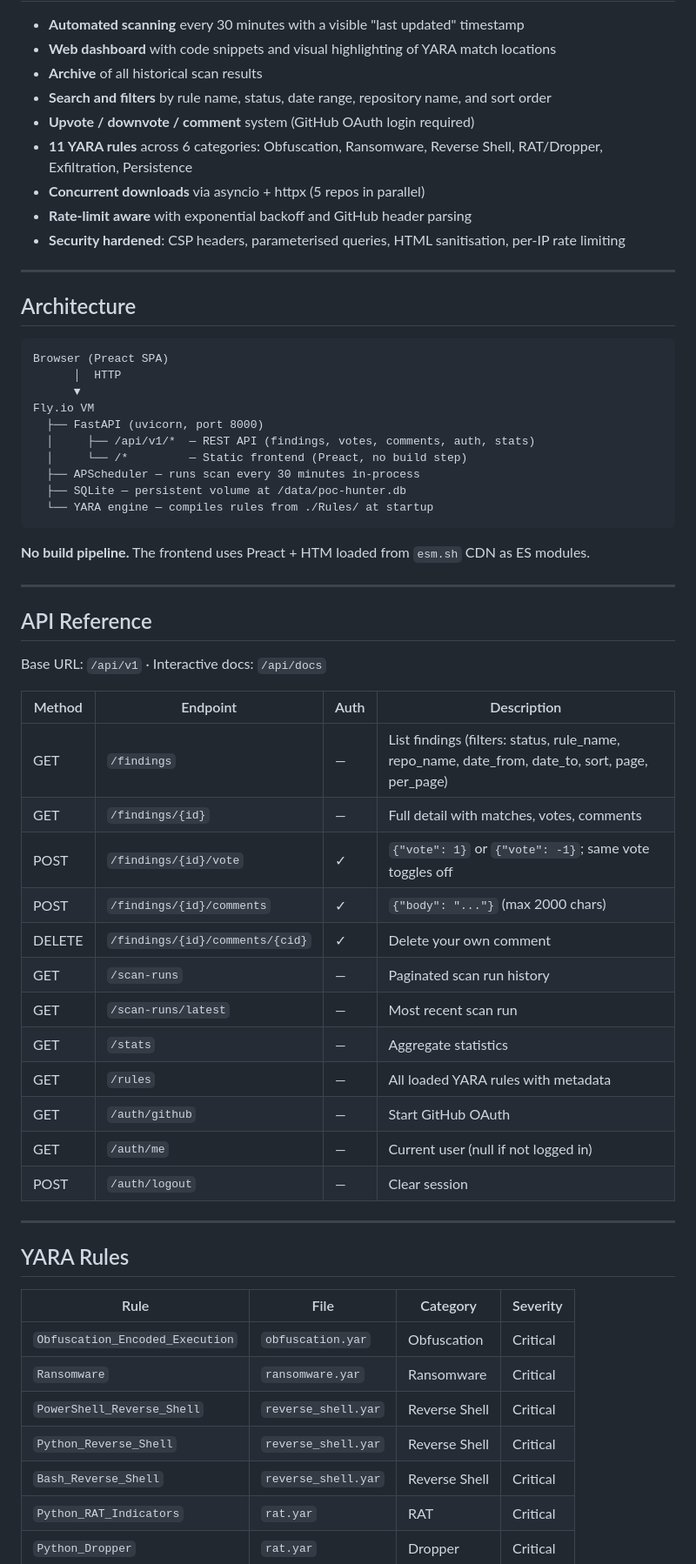
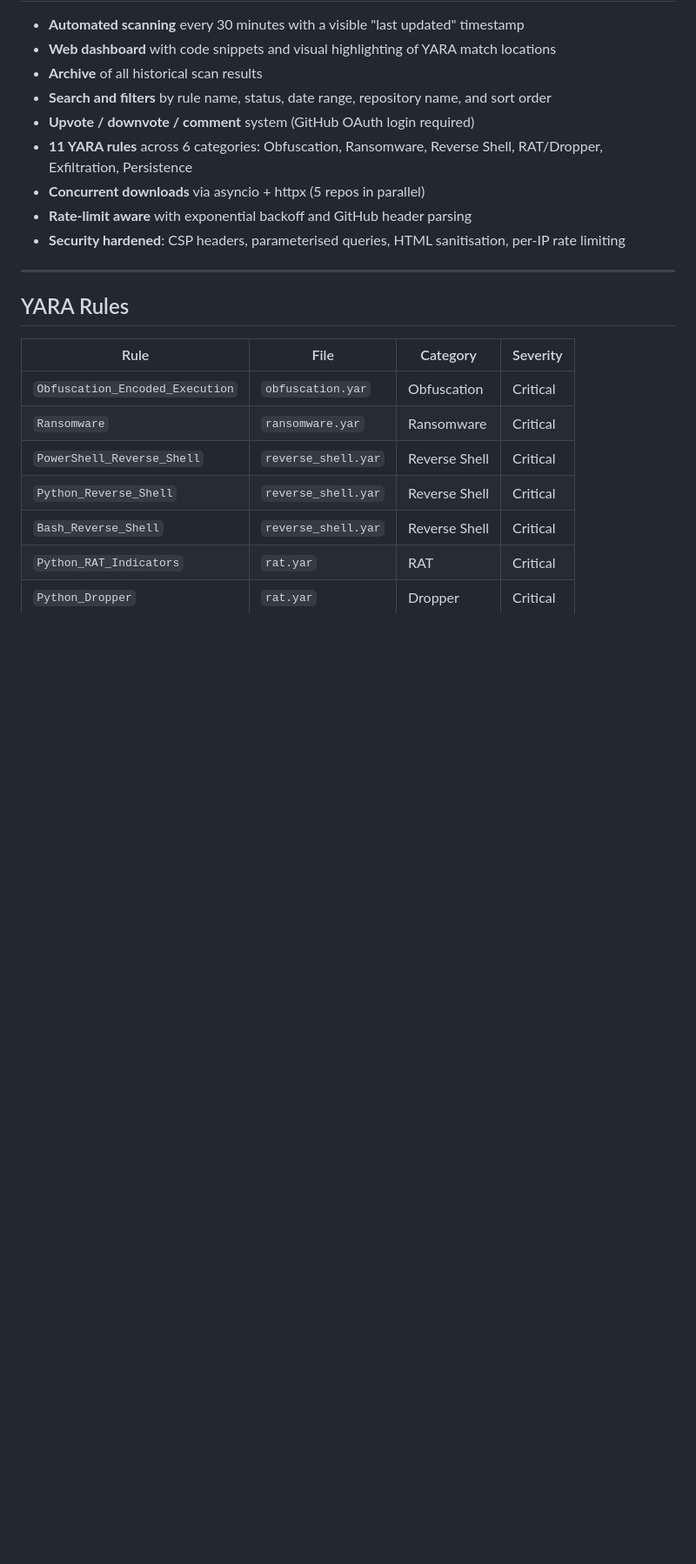
Before and after one commit to DONKEY0xSHOT/Malicious-Poc-Hunter, a Markdown page: README.md, the part around one of its changes. Shown at 87% size. Rendered like a GitHub page; blank space fills up the shorter version.

Commit message:
docs: remove Architecture and API Reference sections, remove em dashes
https://claude.ai/code/session_01CTpxtizH4PvsqcB17KgMVG

````diff
--- a/README.md
+++ b/README.md
@@ -31,46 +31,6 @@ During routine scanning, the analyzer flagged two distinct Python droppers masqu
 - **Concurrent downloads** via asyncio + httpx (5 repos in parallel)
 - **Rate-limit aware** with exponential backoff and GitHub header parsing
 - **Security hardened**: CSP headers, parameterised queries, HTML sanitisation, per-IP rate limiting
-
----
-
-## Architecture
-
-```
-Browser (Preact SPA)
-      │  HTTP
-      ▼
-Fly.io VM
-  ├── FastAPI (uvicorn, port 8000)
-  │     ├── /api/v1/*  — REST API (findings, votes, comments, auth, stats)
-  │     └── /*         — Static frontend (Preact, no build step)
-  ├── APScheduler — runs scan every 30 minutes in-process
-  ├── SQLite — persistent volume at /data/poc-hunter.db
-  └── YARA engine — compiles rules from ./Rules/ at startup
-```
-
-**No build pipeline.** The frontend uses Preact + HTM loaded from `esm.sh` CDN as ES modules.
-
----
-
-## API Reference
-
-Base URL: `/api/v1` · Interactive docs: `/api/docs`
-
-| Method | Endpoint | Auth | Description |
-|--------|----------|------|-------------|
-| GET | `/findings` | — | List findings (filters: status, rule_name, repo_name, date_from, date_to, sort, page, per_page) |
-| GET | `/findings/{id}` | — | Full detail with matches, votes, comments |
-| POST | `/findings/{id}/vote` | ✓ | `{"vote": 1}` or `{"vote": -1}`; same vote toggles off |
-| POST | `/findings/{id}/comments` | ✓ | `{"body": "..."}` (max 2000 chars) |
-| DELETE | `/findings/{id}/comments/{cid}` | ✓ | Delete your own comment |
-| GET | `/scan-runs` | — | Paginated scan run history |
-| GET | `/scan-runs/latest` | — | Most recent scan run |
-| GET | `/stats` | — | Aggregate statistics |
-| GET | `/rules` | — | All loaded YARA rules with metadata |
-| GET | `/auth/github` | — | Start GitHub OAuth |
-| GET | `/auth/me` | — | Current user (null if not logged in) |
-| POST | `/auth/logout` | — | Clear session |
 
 ---
 
````
Also changed, not shown: other parts of README.md (+1 -1 lines).
